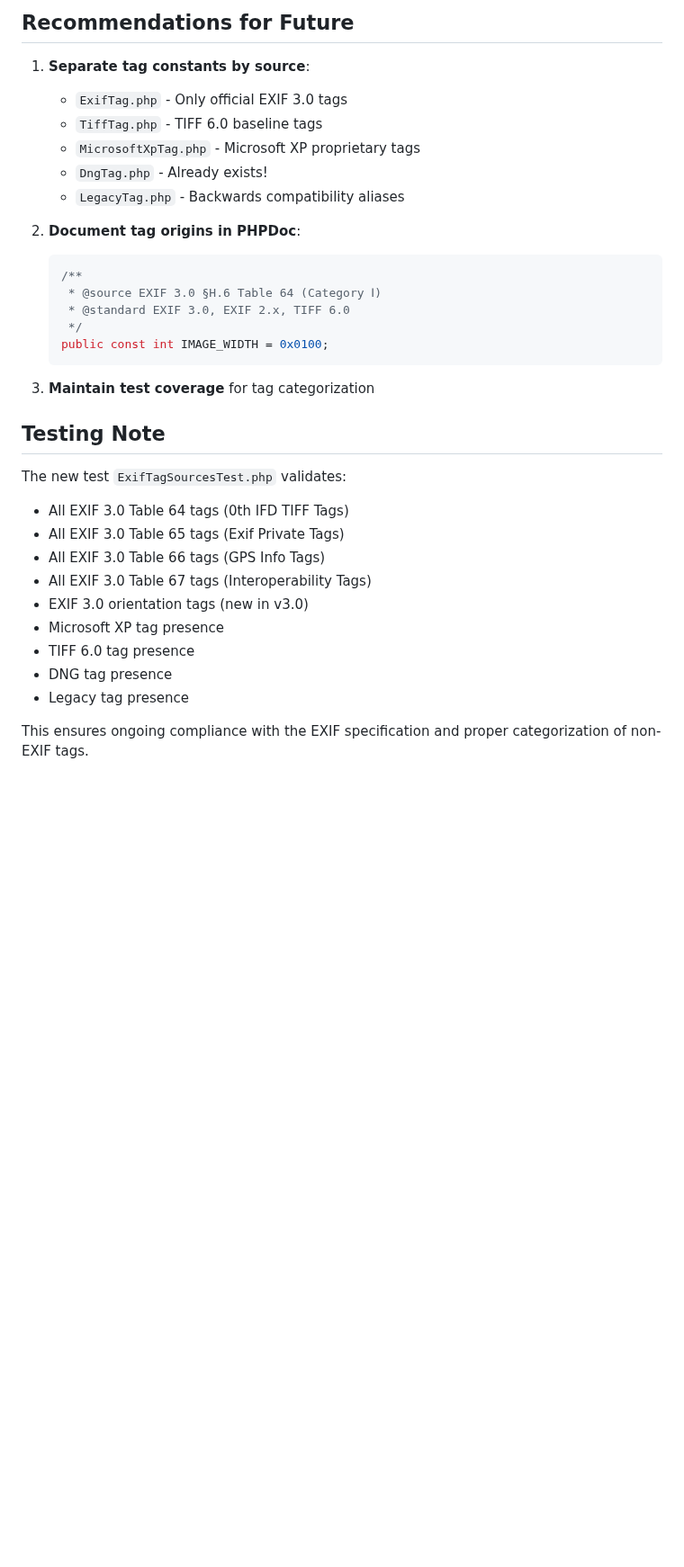
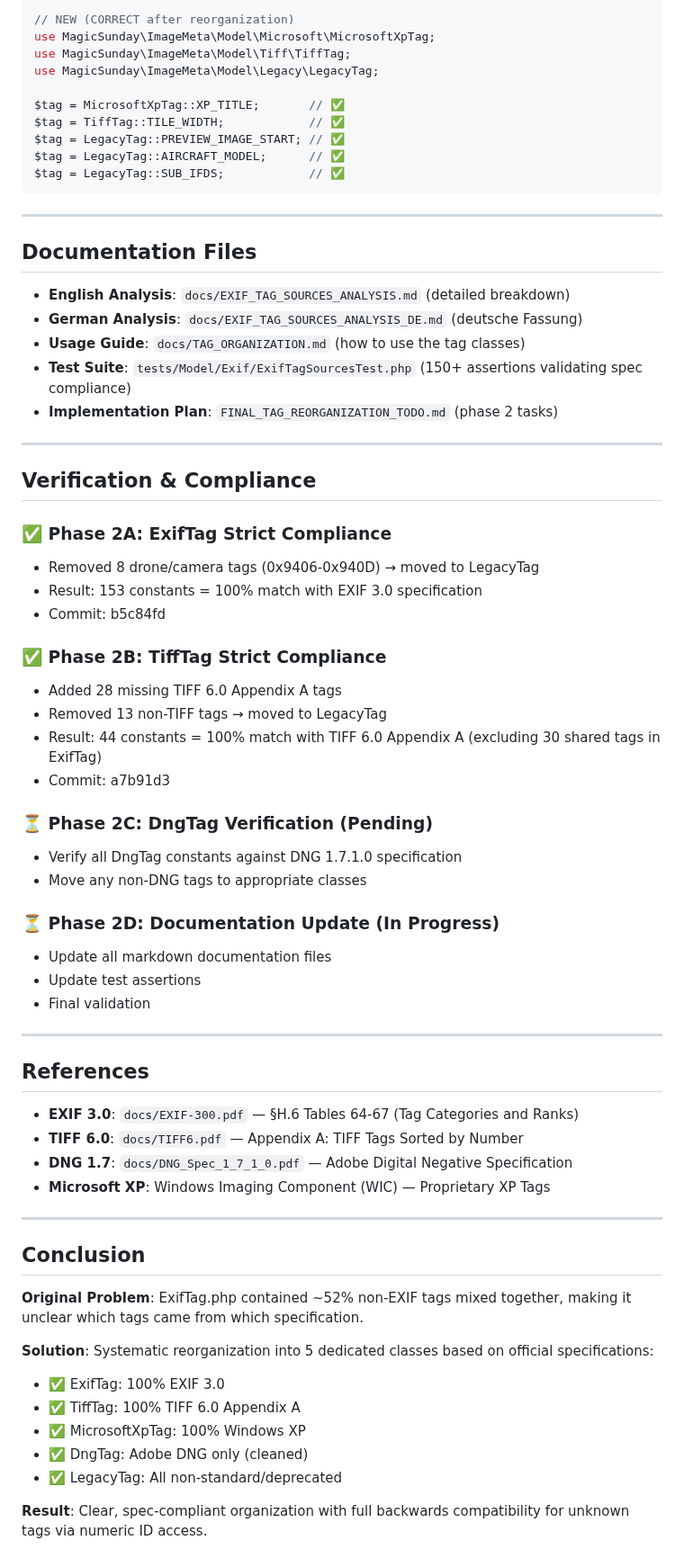
Before and after one commit to magicsunday/imagemeta, a Markdown page: EXIF_TAG_ANALYSIS_SUMMARY.md, the part around one of its changes. Shown at 90% size. Rendered like a GitHub page; blank space fills up the shorter version.

````diff
--- a/EXIF_TAG_ANALYSIS_SUMMARY.md
+++ b/EXIF_TAG_ANALYSIS_SUMMARY.md
@@ -107,35 +147,70 @@ return [$tag => $entry];  // Returns with numeric tag as key
 
-## Recommendations for Future
+// NEW (CORRECT after reorganization)
+use MagicSunday\ImageMeta\Model\Microsoft\MicrosoftXpTag;
+use MagicSunday\ImageMeta\Model\Tiff\TiffTag;
+use MagicSunday\ImageMeta\Model\Legacy\LegacyTag;
 
-1. **Separate tag constants by source**:
-   - `ExifTag.php` - Only official EXIF 3.0 tags
-   - `TiffTag.php` - TIFF 6.0 baseline tags
-   - `MicrosoftXpTag.php` - Microsoft XP proprietary tags
-   - `DngTag.php` - Already exists!
-   - `LegacyTag.php` - Backwards compatibility aliases
+$tag = MicrosoftXpTag::XP_TITLE;       // ✅
+$tag = TiffTag::TILE_WIDTH;            // ✅
+$tag = LegacyTag::PREVIEW_IMAGE_START; // ✅
+$tag = LegacyTag::AIRCRAFT_MODEL;      // ✅
+$tag = LegacyTag::SUB_IFDS;            // ✅
+```
 
-2. **Document tag origins in PHPDoc**:
-   ```php
-   /**
-    * @source EXIF 3.0 §H.6 Table 64 (Category Ⅰ)
-    * @standard EXIF 3.0, EXIF 2.x, TIFF 6.0
-    */
-   public const int IMAGE_WIDTH = 0x0100;
-   ```
+---
 
-3. **Maintain test coverage** for tag categorization
+## Documentation Files
 
-## Testing Note
+- **English Analysis**: `docs/EXIF_TAG_SOURCES_ANALYSIS.md` (detailed breakdown)
+- **German Analysis**: `docs/EXIF_TAG_SOURCES_ANALYSIS_DE.md` (deutsche Fassung)
+- **Usage Guide**: `docs/TAG_ORGANIZATION.md` (how to use the tag classes)
+- **Test Suite**: `tests/Model/Exif/ExifTagSourcesTest.php` (150+ assertions validating spec compliance)
+- **Implementation Plan**: `FINAL_TAG_REORGANIZATION_TODO.md` (phase 2 tasks)
 
-The new test `ExifTagSourcesTest.php` validates:
-- All EXIF 3.0 Table 64 tags (0th IFD TIFF Tags)
-- All EXIF 3.0 Table 65 tags (Exif Private Tags)
-- All EXIF 3.0 Table 66 tags (GPS Info Tags)
-- All EXIF 3.0 Table 67 tags (Interoperability Tags)
-- EXIF 3.0 orientation tags (new in v3.0)
-- Microsoft XP tag presence
-- TIFF 6.0 tag presence
-- DNG tag presence
-- Legacy tag presence
+---
 
-This ensures ongoing compliance with the EXIF specification and proper categorization of non-EXIF tags.
+## Verification & Compliance
+
+### ✅ Phase 2A: ExifTag Strict Compliance
+- Removed 8 drone/camera tags (0x9406-0x940D) → moved to LegacyTag
+- Result: 153 constants = 100% match with EXIF 3.0 specification
+- Commit: b5c84fd
+
+### ✅ Phase 2B: TiffTag Strict Compliance
+- Added 28 missing TIFF 6.0 Appendix A tags
+- Removed 13 non-TIFF tags → moved to LegacyTag
+- Result: 44 constants = 100% match with TIFF 6.0 Appendix A (excluding 30 shared tags in ExifTag)
+- Commit: a7b91d3
+
+### ⏳ Phase 2C: DngTag Verification (Pending)
+- Verify all DngTag constants against DNG 1.7.1.0 specification
+- Move any non-DNG tags to appropriate classes
+
+### ⏳ Phase 2D: Documentation Update (In Progress)
+- Update all markdown documentation files
+- Update test assertions
+- Final validation
+
+---
+
+## References
+
+- **EXIF 3.0**: `docs/EXIF-300.pdf` — §H.6 Tables 64-67 (Tag Categories and Ranks)
+- **TIFF 6.0**: `docs/TIFF6.pdf` — Appendix A: TIFF Tags Sorted by Number
+- **DNG 1.7**: `docs/DNG_Spec_1_7_1_0.pdf` — Adobe Digital Negative Specification
+- **Microsoft XP**: Windows Imaging Component (WIC) — Proprietary XP Tags
+
+---
+
+## Conclusion
+
+**Original Problem**: ExifTag.php contained ~52% non-EXIF tags mixed together, making it unclear which tags came from which specification.
+
+**Solution**: Systematic reorganization into 5 dedicated classes based on official specifications:
+- ✅ ExifTag: 100% EXIF 3.0
+- ✅ TiffTag: 100% TIFF 6.0 Appendix A
+- ✅ MicrosoftXpTag: 100% Windows XP
+- ✅ DngTag: Adobe DNG only (cleaned)
+- ✅ LegacyTag: All non-standard/deprecated
+
+**Result**: Clear, spec-compliant organization with full backwards compatibility for unknown tags via numeric ID access.
````
Also changed, not shown: other parts of EXIF_TAG_ANALYSIS_SUMMARY.md (+102 -62 lines).
